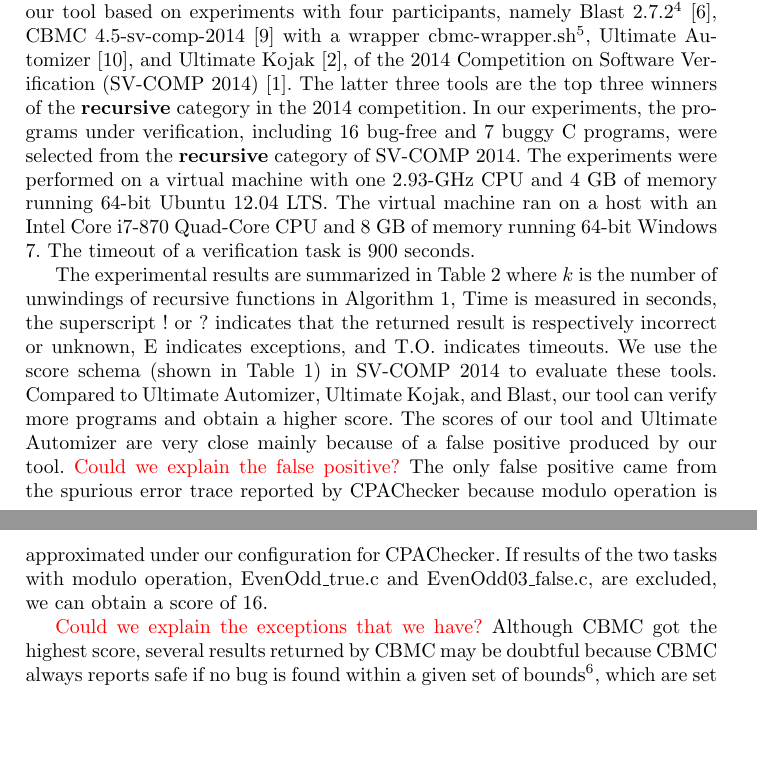
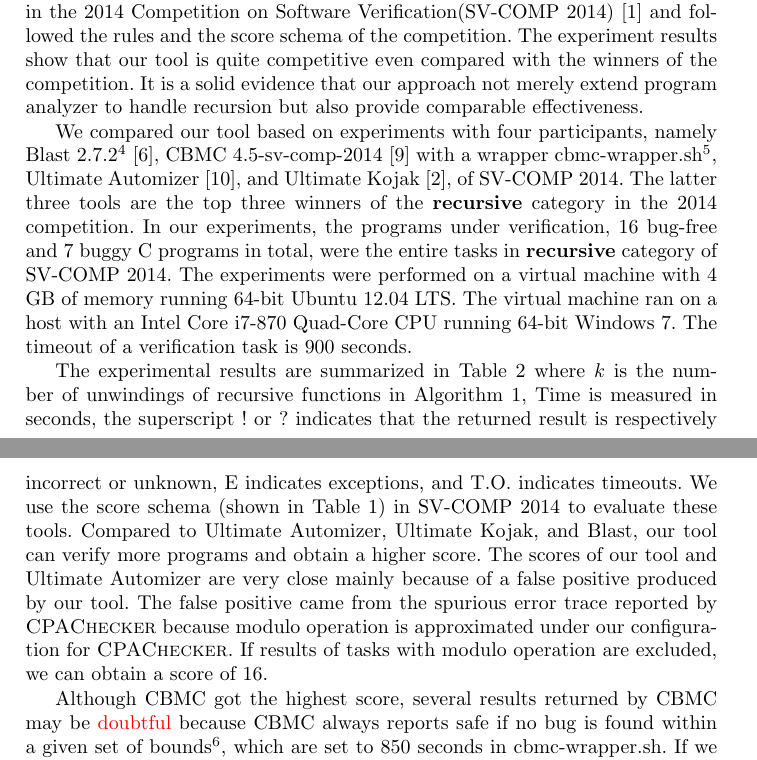
Before and after one commit to fmlab-iis/transformer, a LaTeX paper (draft/draft.tex, which reads draft/experiments.tex): two parts of pages 13 and 14 of 16, joined at a grey line, cut so that both start at the same text, the shorter picture padded with empty space. Compiled offline with pdfLaTeX.

Commit message:
Praise our tool

```diff
--- a/draft/experiments.tex
+++ b/draft/experiments.tex
@@ -11,6 +11,17 @@
   invoke \textsc{CPAChecker} and use the configuration file
   verifier-conf/myCPA-PredAbstract-LIA.properties.} as the underlying
 intraprocedure analyzer.
+In addition, we used Redlog~\cite{} package, which is integrated in REDUCE
+algebra system~\cite{}, for universal quantification on logic formulae.
+
+To evaluate our tool, we used the \textbf{recursive} category of verification
+tasks in the 2014 Competition on Software Verification(SV-COMP 2014)~\cite
+{svcomp14} and followed the rules and the score schema of the competition.
+The experiment results show that our tool is quite competitive even compared
+with the winners of the competition. It is a solid evidence that our approach
+not merely extend program analyzer to handle recursion but also provide
+comparable effectiveness.
+
 We compared our tool based on experiments with four participants,
 namely Blast 2.7.2\footnote{We use the arguments \textbf{-alias empty
     -enable-recursion -noprofile -cref -sv-comp -lattice
@@ -19,17 +30,16 @@
 cbmc-wrapper.sh\footnote{The wrapper cbmc-wrapper.sh is provided by
   CBMC 4.5-sv-comp-2014, which is a special version for SV-COMP
   2014.}, Ultimate Automizer~\cite{HeizmannCDEHLNSP13}, and Ultimate
-Kojak~\cite{Kojak}, of the 2014 Competition on Software Verification
-(SV-COMP 2014)~\cite{svcomp14}.
+Kojak~\cite{Kojak}, of SV-COMP 2014.
 The latter three tools are the top three winners of the
 \textbf{recursive} category in the 2014 competition.
-In our experiments, the programs under verification, including 16
-bug-free and 7 buggy C programs, were selected from the
-\textbf{recursive} category of SV-COMP 2014.
-The experiments were performed on a virtual machine with one 2.93-GHz
-CPU and 4 GB of memory running 64-bit Ubuntu 12.04 LTS.
+In our experiments, the programs under verification, 16 bug-free and
+7 buggy C programs in total, were the entire tasks in \textbf{recursive}
+category of SV-COMP 2014.
+The experiments were performed on a virtual machine with 4 GB of memory
+running 64-bit Ubuntu 12.04 LTS.
 The virtual machine ran on a host with an Intel Core i7-870 Quad-Core
-CPU and 8 GB of memory running 64-bit Windows 7.
+CPU running 64-bit Windows 7.
 The timeout of a verification task is 900 seconds.
 
 The experimental results are summarized in
@@ -44,16 +54,13 @@
 can verify more programs and obtain a higher score.
 The scores of our tool and Ultimate Automizer are very close mainly
 because of a false positive produced by our tool.
-\todo{Could we explain the false positive?}
-The only false positive came from the spurious error trace reported
-by CPAChecker because modulo operation is approximated under our
-configuration for CPAChecker. If results of the two tasks with modulo
-operation, EvenOdd\_true.c and EvenOdd03\_false.c, are excluded, we
-can obtain a score of 16.
+The false positive came from the spurious error trace reported by
+\textsc{CPAChecker} because modulo operation is approximated under our
+configuration for \textsc{CPAChecker}. If results of tasks with modulo
+operation are excluded, we can obtain a score of 16.
 
-\todo{Could we explain the exceptions that we have?}
 Although CBMC got the highest score, several results returned by CBMC
-may be doubtful because CBMC always reports safe if no bug is found
+may be \todo{doubtful} because CBMC always reports safe if no bug is found
 within a given set of bounds\footnote{This was confirmed in a private
   communication with the developers of CBMC.}, which are set to 850
 seconds in cbmc-wrapper.sh.
```
